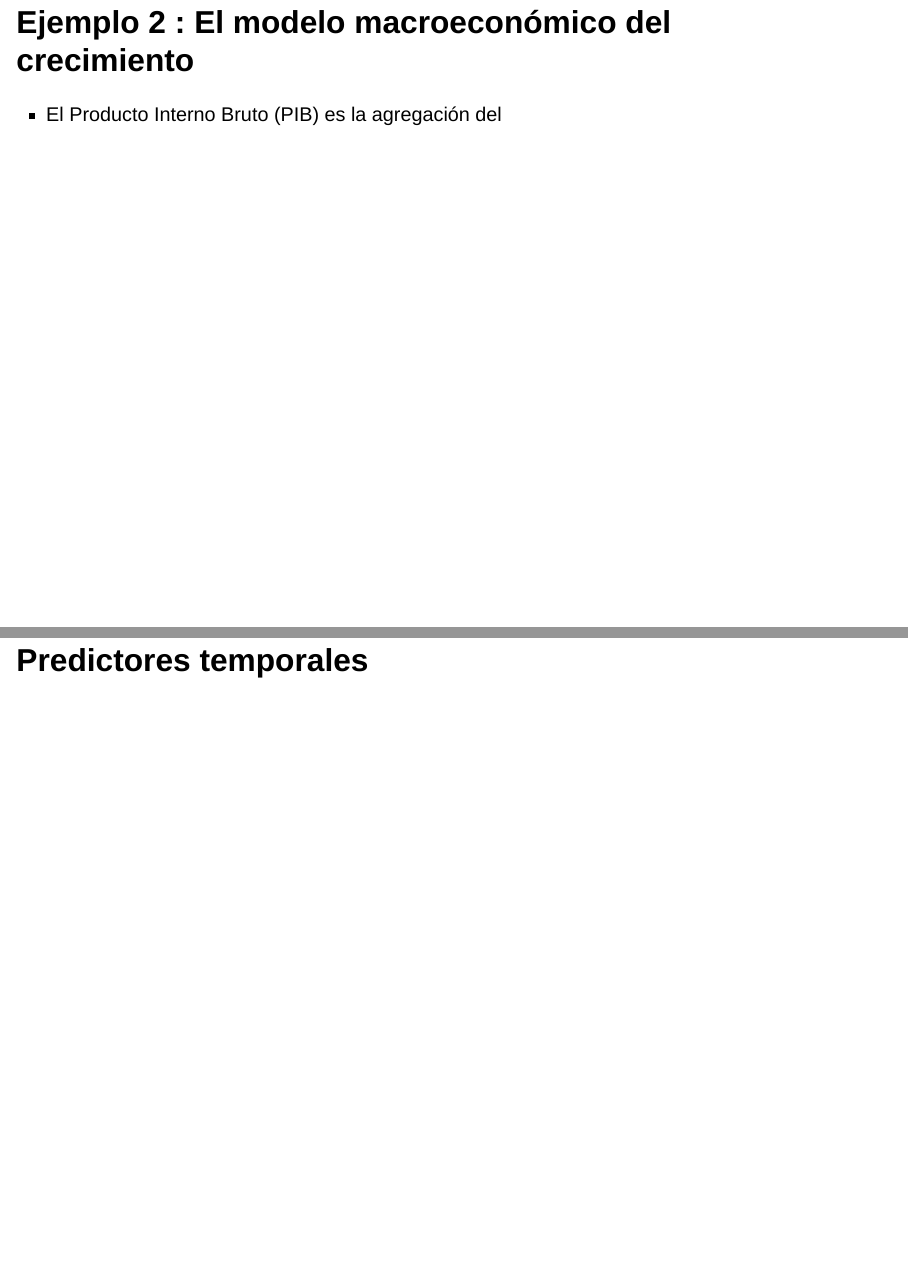
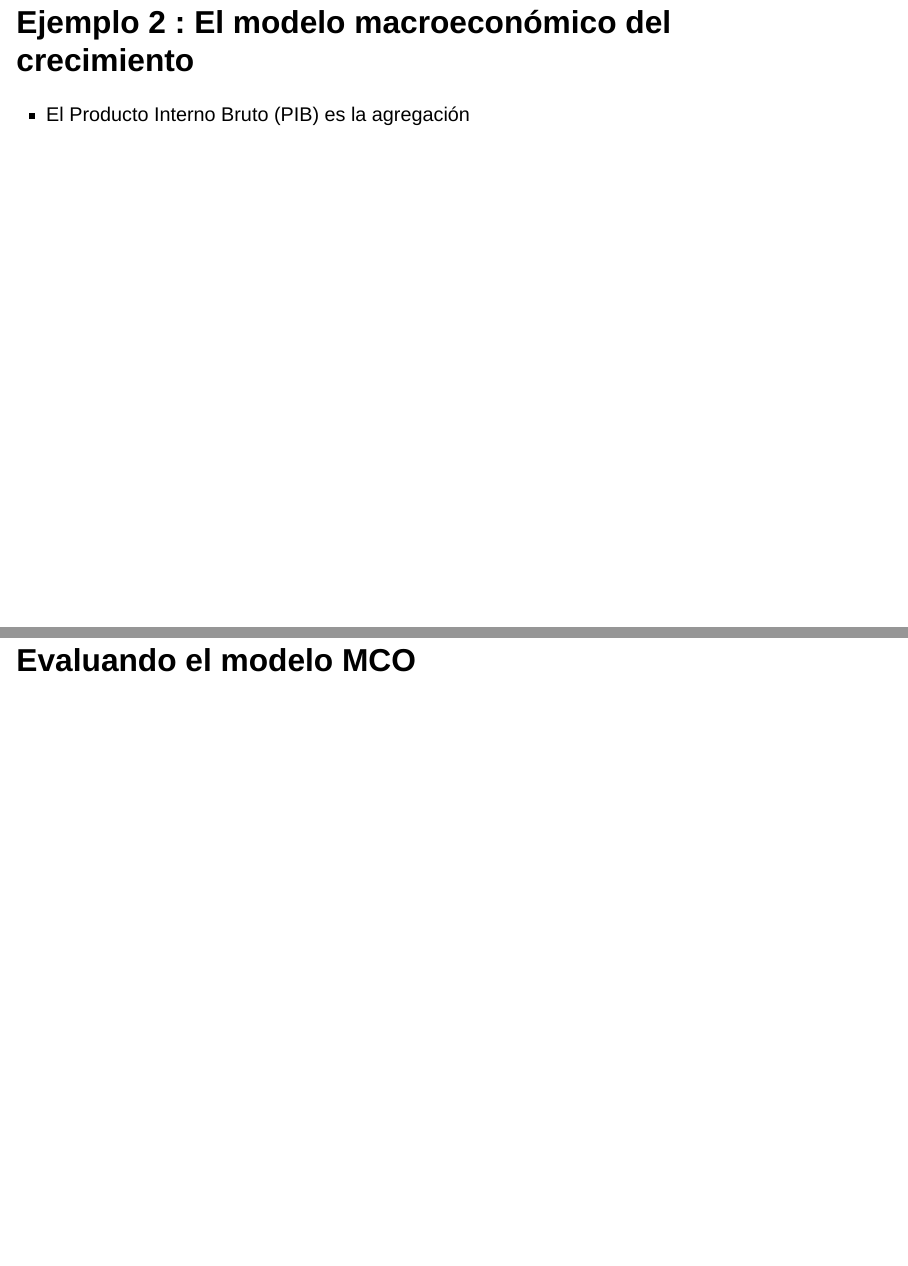
Before and after one commit to fersalme/regresion-lineal-series-tiempo, a Quarto document (02-fundamentos-regresion-modelos-estocasticos/01-modelos-estocasticos.qmd): pages 23 and 24 of 27, joined at a grey line. Rendered offline with R 4.5, knitr and Pandoc in place of Quarto, with nearby package versions; drawn as Slidy slides in place of the format the file asks for.

Commit message:
min changes

```diff
--- a/02-fundamentos-regresion-modelos-estocasticos/01-modelos-estocasticos.qmd
+++ b/02-fundamentos-regresion-modelos-estocasticos/01-modelos-estocasticos.qmd
@@ -331,12 +331,12 @@ $$
 
 ## Ejemplo 2 : El modelo macroeconómico del crecimiento
 
-- El Producto Interno Bruto (PIB) es la agregación del
-
-## Predictores temporales
+- El Producto Interno Bruto (PIB) es la agregación
 
 ## Evaluando el modelo MCO
 
 ## Ejercicio 3 :
 
+## Predictores temporales
+
 ## Ejercicio 4 :
```
Also changed, not shown: 02-fundamentos-regresion-modelos-estocasticos/01-modelos-estocasticos.qmd (2 more changed lines).
